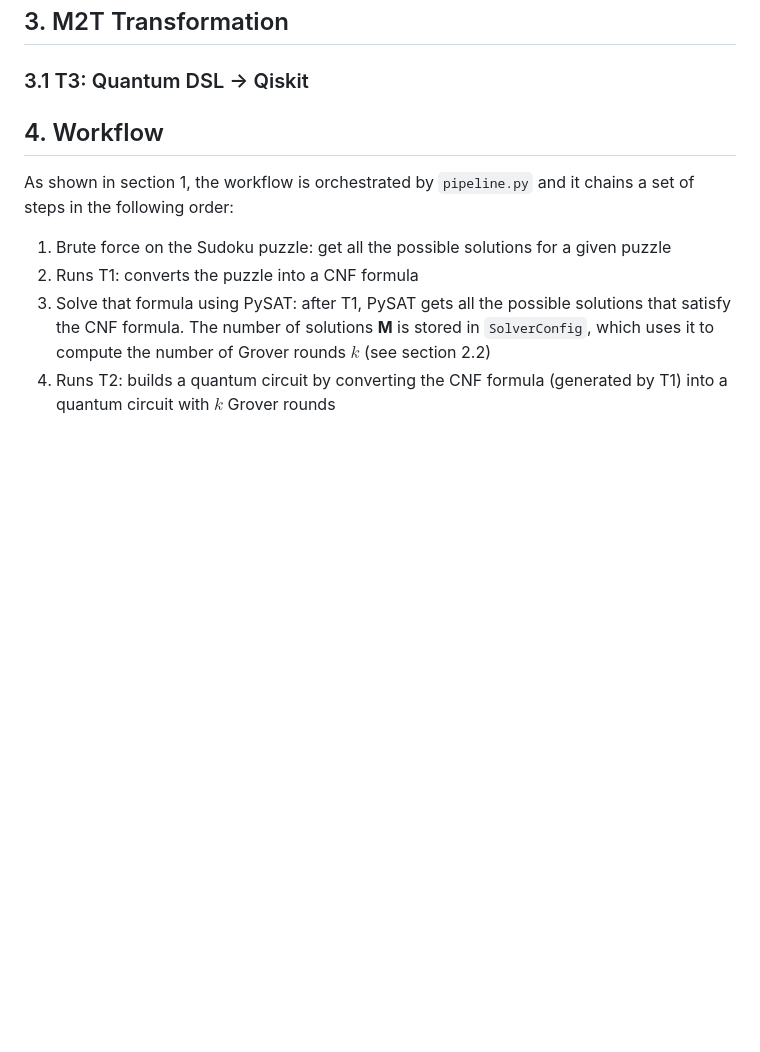
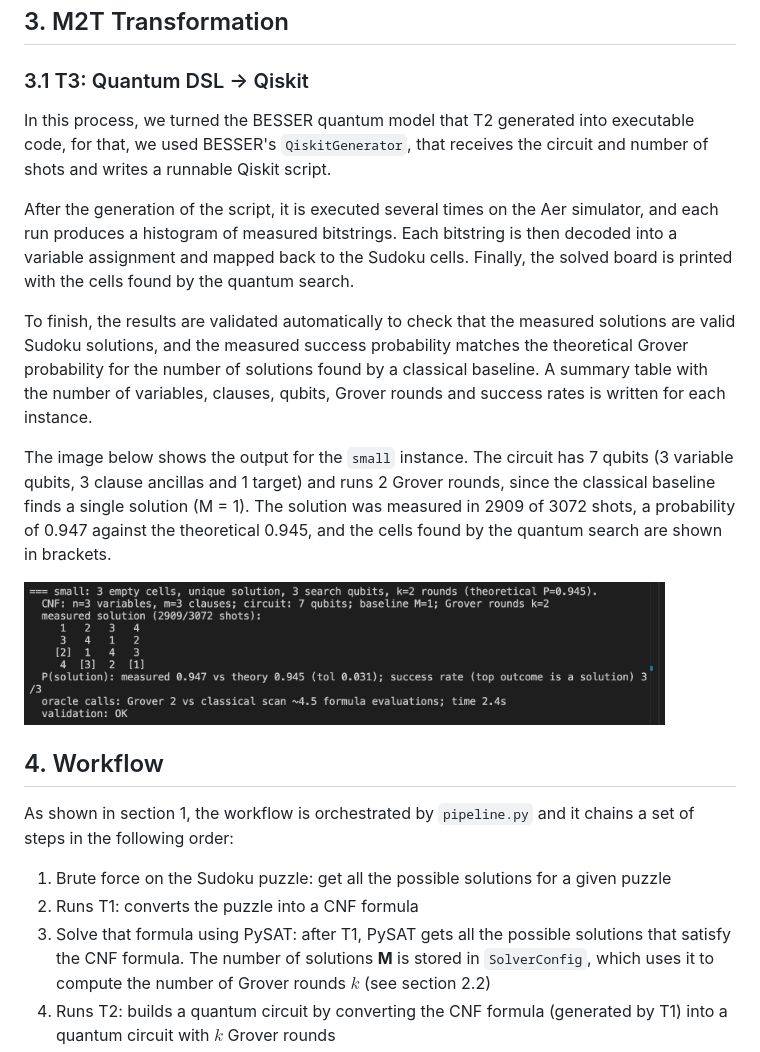
Before and after one commit to gust0717/TACS2627-G7, a Markdown page: part2/report.md, the part around the change. Drawn GitHub-style; pictures changed too: part2/small-instance.png (added); blank space fills up the shorter version.

Commit message:
report: part 3

```diff
--- a/part2/report.md
+++ b/part2/report.md
@@ -117,6 +117,17 @@ The final return is the circuit together with `var_ids` that maps each qubit pos
 
 ### 3.1 T3: Quantum DSL → Qiskit
 
+In this process, we turned the BESSER quantum model that T2 generated into executable code, for that, we used BESSER's `QiskitGenerator`, that receives the circuit and number of shots and writes a runnable Qiskit script.
+
+After the generation of the script, it is executed several times on the Aer simulator, and each run produces a histogram of measured bitstrings. Each bitstring is then decoded into a variable assignment and mapped back to the Sudoku cells. Finally, the solved board is printed with the cells found by the quantum search.
+
+To finish, the results are validated automatically to check that the measured solutions are valid Sudoku solutions, and the measured success probability matches the theoretical Grover probability for the number of solutions found by a classical baseline. A summary table with the number of variables, clauses, qubits, Grover rounds and success rates is written for each instance.
+
+The image below shows the output for the `small` instance. The circuit has 7 qubits (3 variable qubits, 3 clause ancillas and 1 target) and runs 2 Grover rounds, since the classical baseline finds a single solution (M = 1). The solution was measured in 2909 of 3072 shots, a probability of 0.947 against the theoretical 0.945, and the cells found by the quantum search are shown in brackets.
+
+<img src='small-instance.png' width="90%">
+
+
 ## 4. Workflow
 
 As shown in section 1, the workflow is orchestrated by `pipeline.py` and it chains a set of steps in the following order:
```
